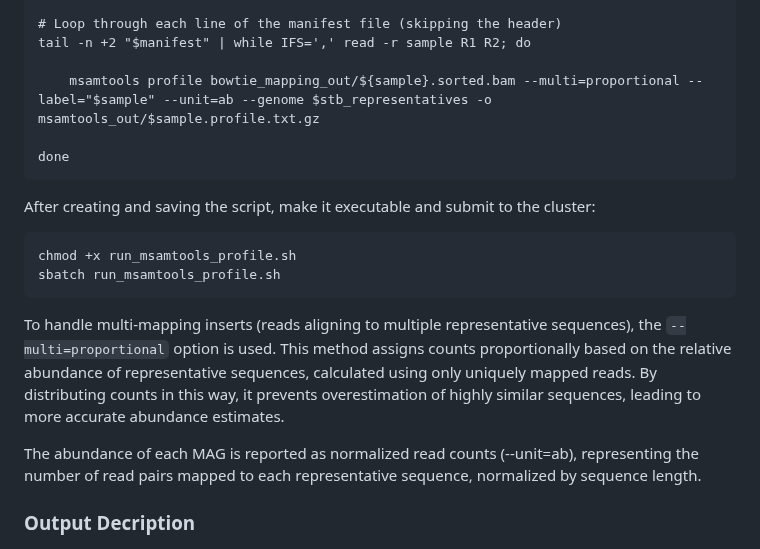
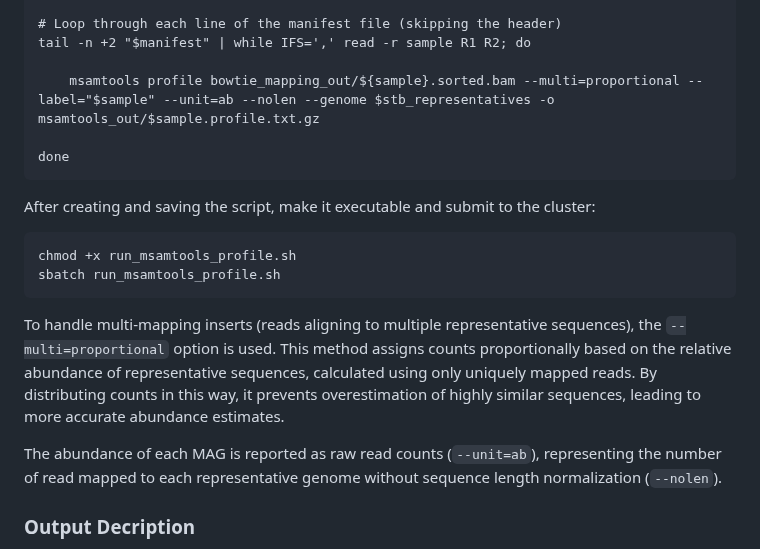
Before and after one commit to mariasotor/Cabana-Metagenomics-Workshop, a Markdown page: course_materials/Sesion2/05_MAGs_abundance.md, the part around the change. Drawn GitHub-style.

````diff
--- a/course_materials/Sesion2/05_MAGs_abundance.md
+++ b/course_materials/Sesion2/05_MAGs_abundance.md
@@ -185,7 +185,7 @@ stb_representatives="path/to/representative_genomes.stb"
 # Loop through each line of the manifest file (skipping the header)
 tail -n +2 "$manifest" | while IFS=',' read -r sample R1 R2; do
 
-    msamtools profile bowtie_mapping_out/${sample}.sorted.bam --multi=proportional --label="$sample" --unit=ab --genome $stb_representatives -o msamtools_out/$sample.profile.txt.gz
+    msamtools profile bowtie_mapping_out/${sample}.sorted.bam --multi=proportional --label="$sample" --unit=ab --nolen --genome $stb_representatives -o msamtools_out/$sample.profile.txt.gz
 
 done
 ```
@@ -199,7 +199,7 @@ sbatch run_msamtools_profile.sh
 
 To handle multi-mapping inserts (reads aligning to multiple representative sequences), the `--multi=proportional` option is used. This method assigns counts proportionally based on the relative abundance of representative sequences, calculated using only uniquely mapped reads. By distributing counts in this way, it prevents overestimation of highly similar sequences, leading to more accurate abundance estimates.
 
-The abundance of each MAG is reported as normalized read counts (--unit=ab), representing the number of read pairs mapped to each representative sequence, normalized by sequence length.
+The abundance of each MAG is reported as raw read counts (`--unit=ab`), representing the number of read mapped to each representative genome without sequence length normalization (`--nolen`).
 
 ### Output Decription
 
````
